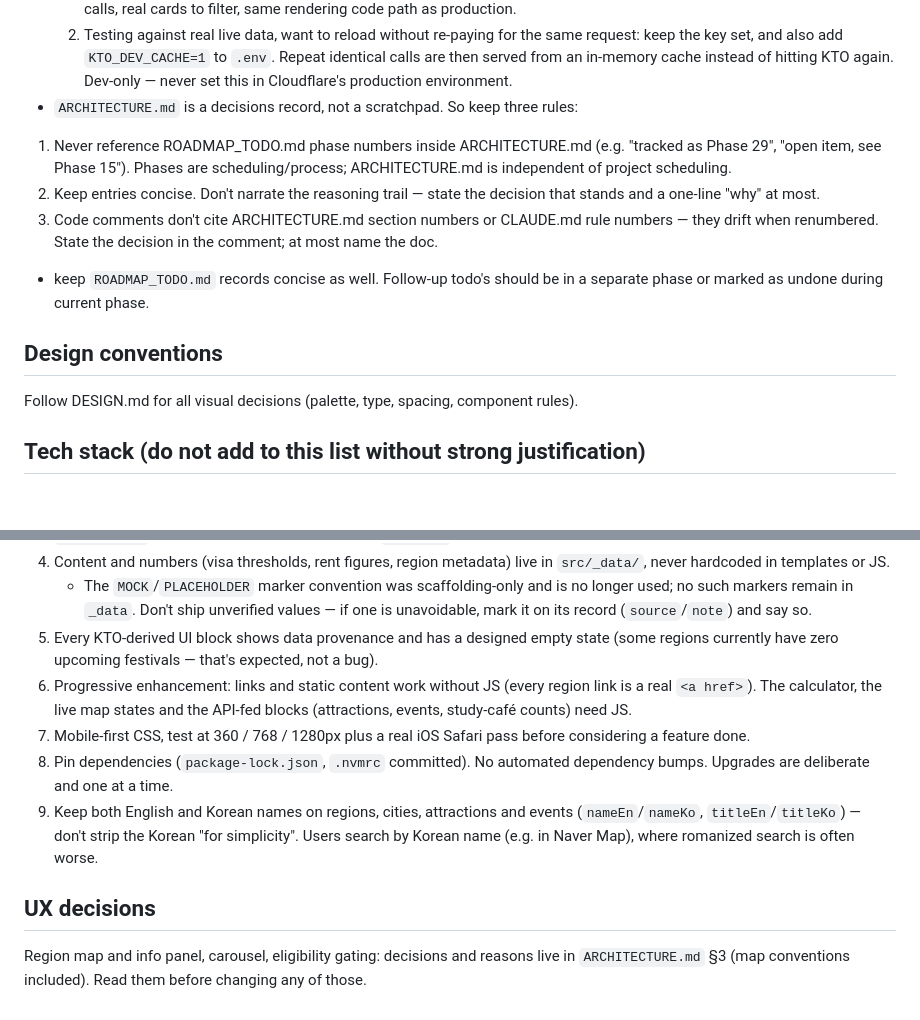
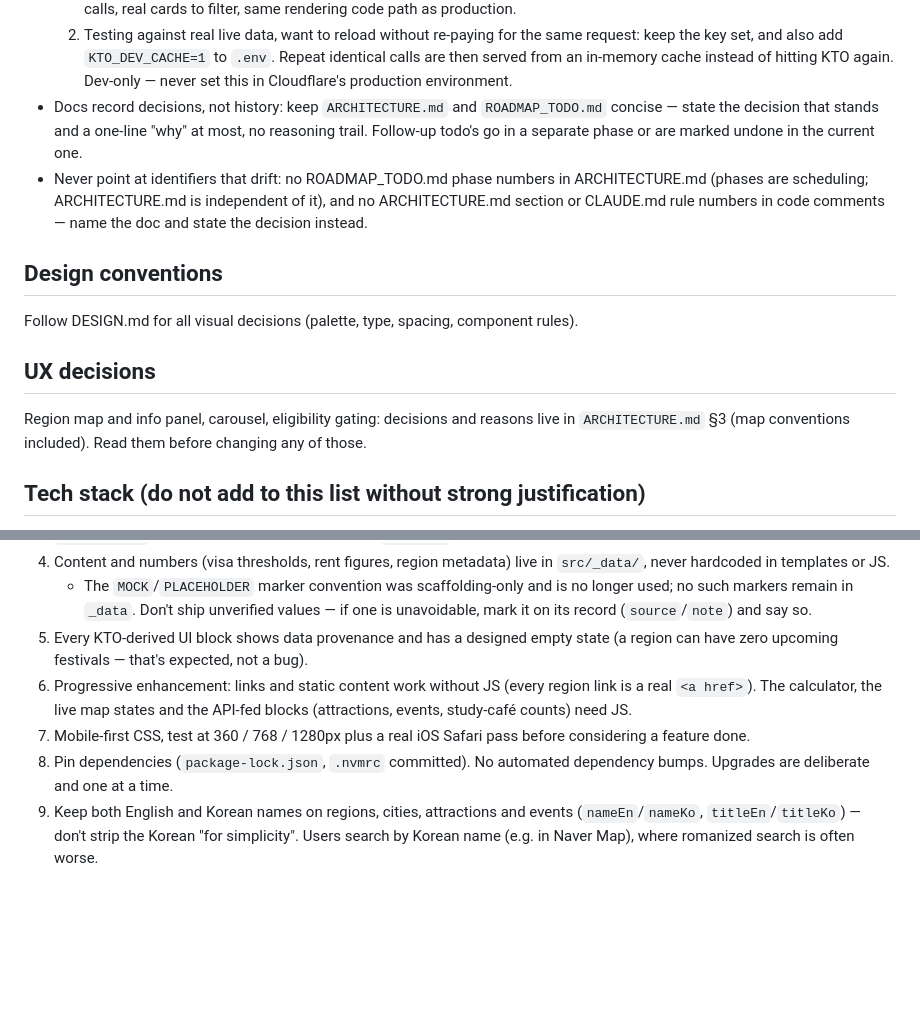
Before and after one commit to irinfox/worknstay_korea, a Markdown page: CLAUDE.md, 2 parts joined by grey strips. Drawn GitHub-style; blank space fills up the shorter version.

Commit message:
docs: CLAUDE.md trim and polish

```diff
--- a/CLAUDE.md
+++ b/CLAUDE.md
@@ -36,19 +36,20 @@ the durable, brief set of project-scope agreements.
      the key set, and also add `KTO_DEV_CACHE=1` to `.env`. Repeat identical calls are then
      served from an in-memory cache instead of hitting KTO again. Dev-only — never set this in
      Cloudflare's production environment.
-- `ARCHITECTURE.md` is a decisions record, not a scratchpad. So keep three rules:
-1. Never reference ROADMAP_TODO.md phase numbers inside ARCHITECTURE.md (e.g. "tracked as
-   Phase 29", "open item, see Phase 15"). Phases are scheduling/process; ARCHITECTURE.md is
-   independent of project scheduling.
-2. Keep entries concise. Don't narrate the reasoning trail — state the decision that stands and
-   a one-line "why" at most.
-3. Code comments don't cite ARCHITECTURE.md section numbers or CLAUDE.md rule numbers — they
-   drift when renumbered. State the decision in the comment; at most name the doc.
-- keep `ROADMAP_TODO.md` records concise as well. Follow-up todo's should be in a separate phase
-  or marked as undone during current phase.
+- Docs record decisions, not history: keep `ARCHITECTURE.md` and `ROADMAP_TODO.md` concise — state
+  the decision that stands and a one-line "why" at most, no reasoning trail. Follow-up todo's go
+  in a separate phase or are marked undone in the current one.
+- Never point at identifiers that drift: no ROADMAP_TODO.md phase numbers in ARCHITECTURE.md
+  (phases are scheduling; ARCHITECTURE.md is independent of it), and no ARCHITECTURE.md section or
+  CLAUDE.md rule numbers in code comments — name the doc and state the decision instead.
 
 ## Design conventions
 Follow DESIGN.md for all visual decisions (palette, type, spacing, component rules).
+
+## UX decisions
+
+Region map and info panel, carousel, eligibility gating: decisions and reasons live in
+`ARCHITECTURE.md` §3 (map conventions included). Read them before changing any of those.
 
 ## Tech stack (do not add to this list without strong justification)
 
@@ -76,8 +77,8 @@ reasoning for each choice — the reasoning is the guardrail, not just the list.
    - The `MOCK`/`PLACEHOLDER` marker convention was scaffolding-only and is no longer used; no
      such markers remain in `_data`. Don't ship unverified values — if one is unavoidable, mark
      it on its record (`source`/`note`) and say so.
-5. Every KTO-derived UI block shows data provenance and has a designed empty state (some
-   regions currently have zero upcoming festivals — that's expected, not a bug).
+5. Every KTO-derived UI block shows data provenance and has a designed empty state (a
+   region can have zero upcoming festivals — that's expected, not a bug).
 6. Progressive enhancement: links and static content work without JS (every region link is a
    real `<a href>`). The calculator, the live map states and the API-fed blocks (attractions,
    events, study-café counts) need JS.
@@ -88,8 +89,3 @@ reasoning for each choice — the reasoning is the guardrail, not just the list.
 9. Keep both English and Korean names on regions, cities, attractions and events
    (`nameEn`/`nameKo`, `titleEn`/`titleKo`) — don't strip the Korean "for simplicity". Users
    search by Korean name (e.g. in Naver Map), where romanized search is often worse.
-
-## UX decisions
-
-Region map and info panel, carousel, eligibility gating: decisions and reasons live in
-`ARCHITECTURE.md` §3 (map conventions included). Read them before changing any of those.
```
